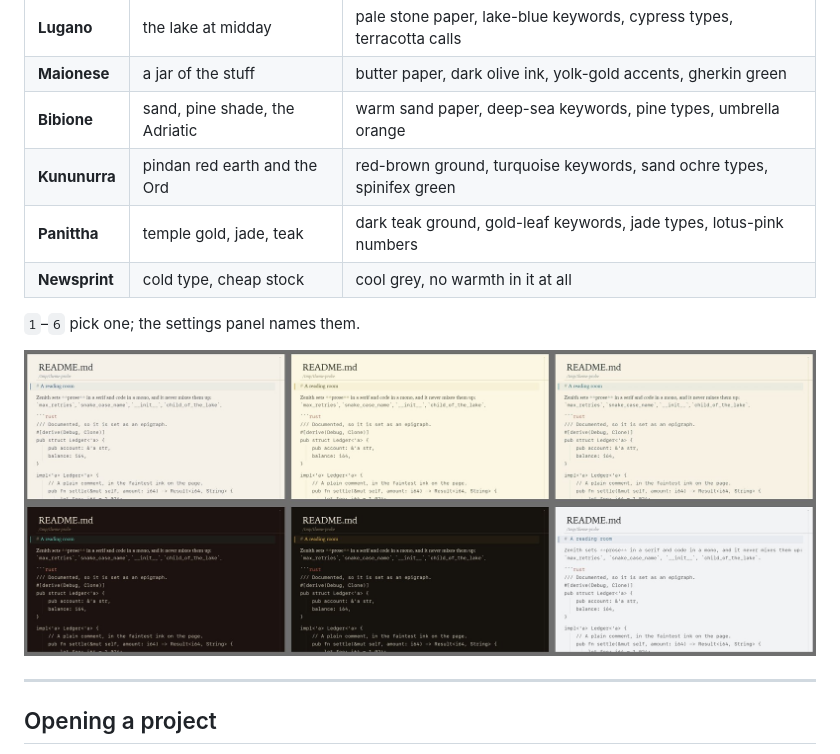
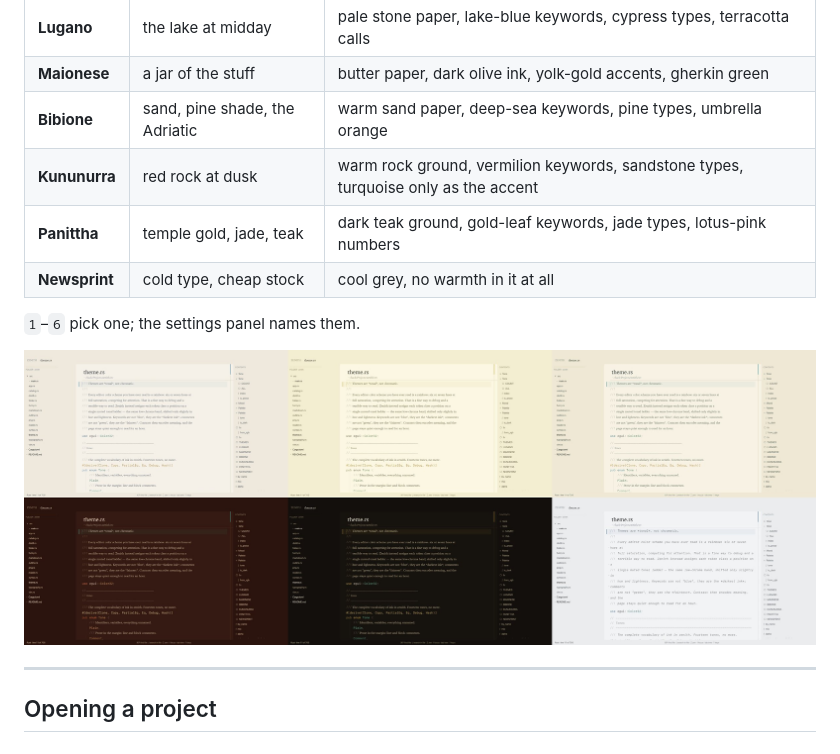
Before and after one commit to dovidio/zenith, a Markdown page: README.md, the part around the change. GitHub-like rendering; pictures changed too: docs/themes.jpg.

```diff
--- a/README.md
+++ b/README.md
@@ -127,7 +127,7 @@ a place, not a colour swatch:
 | **Lugano** | the lake at midday | pale stone paper, lake-blue keywords, cypress types, terracotta calls |
 | **Maionese** | a jar of the stuff | butter paper, dark olive ink, yolk-gold accents, gherkin green |
 | **Bibione** | sand, pine shade, the Adriatic | warm sand paper, deep-sea keywords, pine types, umbrella orange |
-| **Kununurra** | pindan red earth and the Ord | red-brown ground, turquoise keywords, sand ochre types, spinifex green |
+| **Kununurra** | red rock at dusk | warm rock ground, vermilion keywords, sandstone types, turquoise only as the accent |
 | **Panittha** | temple gold, jade, teak | dark teak ground, gold-leaf keywords, jade types, lotus-pink numbers |
 | **Newsprint** | cold type, cheap stock | cool grey, no warmth in it at all |
 
```
Also changed, not shown: 2 other files.
